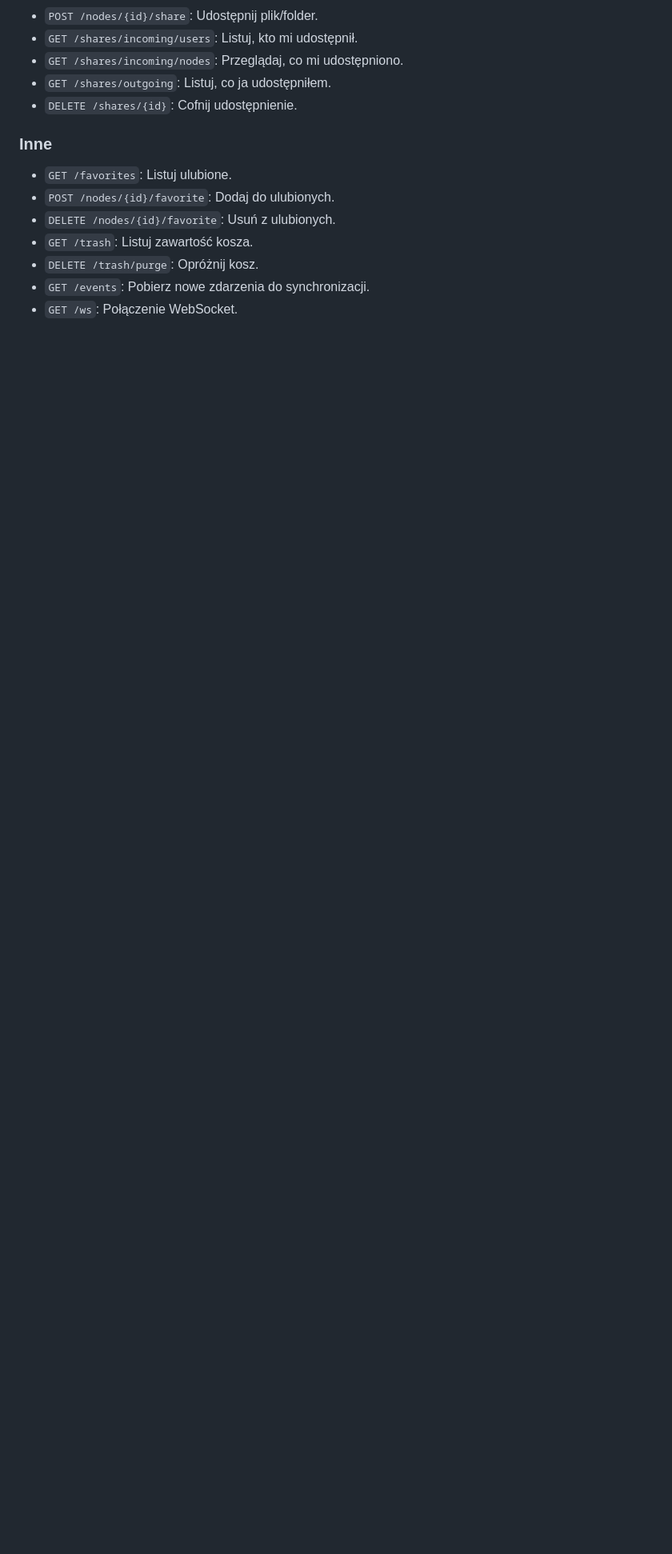
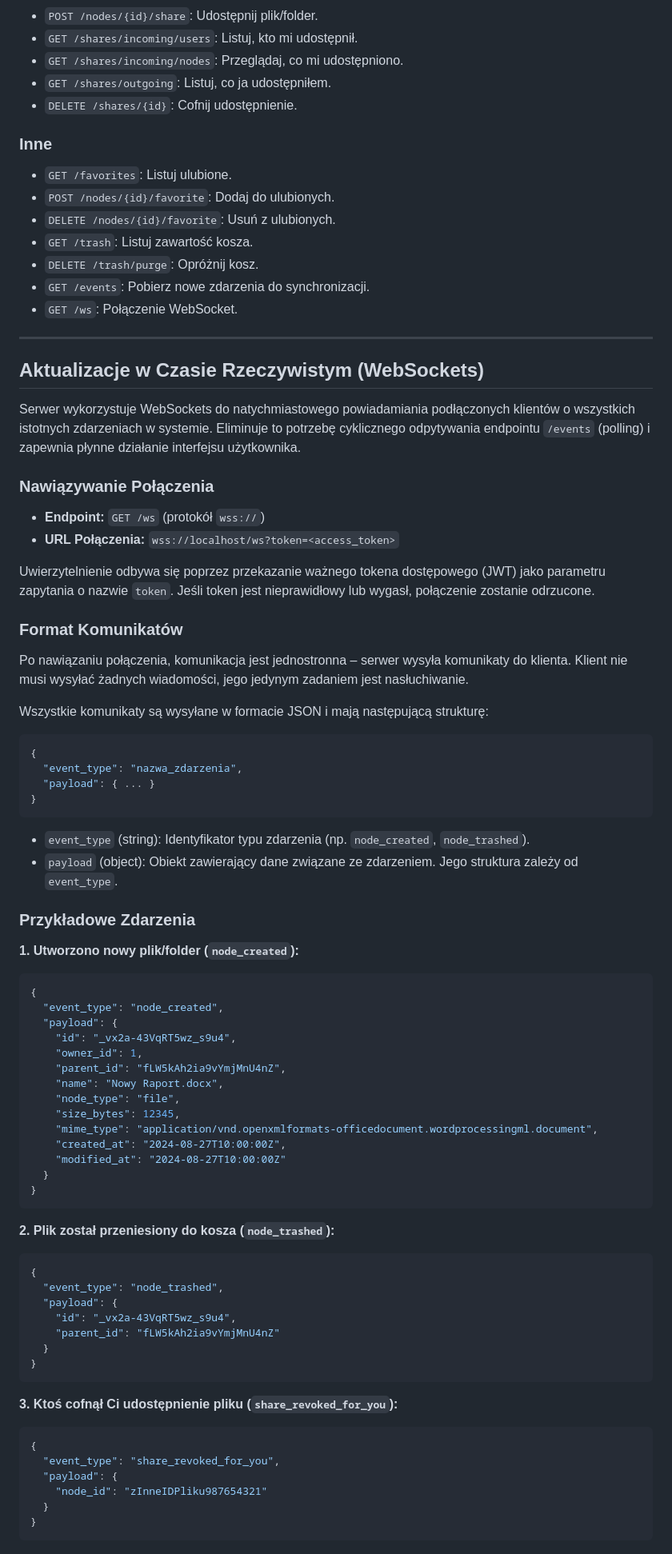
Before and after one commit to Psisco-yes/file-server-api-backend, a Markdown page: README.md, the part around the change printed below. Shown: that part at 80% size. GitHub-like rendering; blank space fills up the shorter version.

````diff
--- a/README.md
+++ b/README.md
@@ -146,3 +147,74 @@ Wszystkie chronione endpointy wymagają nagłówka `Authorization: Bearer <acces
 - `DELETE /trash/purge`: Opróżnij kosz.
 - `GET /events`: Pobierz nowe zdarzenia do synchronizacji.
 - `GET /ws`: Połączenie WebSocket.
+
+---
+
+## Aktualizacje w Czasie Rzeczywistym (WebSockets)
+
+Serwer wykorzystuje WebSockets do natychmiastowego powiadamiania podłączonych klientów o wszystkich istotnych zdarzeniach w systemie. Eliminuje to potrzebę cyklicznego odpytywania endpointu `/events` (polling) i zapewnia płynne działanie interfejsu użytkownika.
+
+### Nawiązywanie Połączenia
+
+- **Endpoint:** `GET /ws` (protokół `wss://`)
+- **URL Połączenia:** `wss://localhost/ws?token=<access_token>`
+
+Uwierzytelnienie odbywa się poprzez przekazanie ważnego tokena dostępowego (JWT) jako parametru zapytania o nazwie `token`. Jeśli token jest nieprawidłowy lub wygasł, połączenie zostanie odrzucone.
+
+### Format Komunikatów
+
+Po nawiązaniu połączenia, komunikacja jest jednostronna – serwer wysyła komunikaty do klienta. Klient nie musi wysyłać żadnych wiadomości, jego jedynym zadaniem jest nasłuchiwanie.
+
+Wszystkie komunikaty są wysyłane w formacie JSON i mają następującą strukturę:
+
+```json
+{
+  "event_type": "nazwa_zdarzenia",
+  "payload": { ... }
+}
+```
+
+- `event_type` (string): Identyfikator typu zdarzenia (np. `node_created`, `node_trashed`).
+- `payload` (object): Obiekt zawierający dane związane ze zdarzeniem. Jego struktura zależy od `event_type`.
+
+### Przykładowe Zdarzenia
+
+**1. Utworzono nowy plik/folder (`node_created`):**
+```json
+{
+  "event_type": "node_created",
+  "payload": {
+    "id": "_vx2a-43VqRT5wz_s9u4",
+    "owner_id": 1,
+    "parent_id": "fLW5kAh2ia9vYmjMnU4nZ",
+    "name": "Nowy Raport.docx",
+    "node_type": "file",
+    "size_bytes": 12345,
+    "mime_type": "application/vnd.openxmlformats-officedocument.wordprocessingml.document",
+    "created_at": "2024-08-27T10:00:00Z",
+    "modified_at": "2024-08-27T10:00:00Z"
+  }
+}
+```
+
+**2. Plik został przeniesiony do kosza (`node_trashed`):**
+```json
+{
+  "event_type": "node_trashed",
+  "payload": {
+    "id": "_vx2a-43VqRT5wz_s9u4",
+    "parent_id": "fLW5kAh2ia9vYmjMnU4nZ"
+  }
+}
+```
+
+**3. Ktoś cofnął Ci udostępnienie pliku (`share_revoked_for_you`):**
+```json
+{
+  "event_type": "share_revoked_for_you",
+  "payload": {
+    "node_id": "zInneIDPliku987654321"
+  }
+}
+```
+
````
Also changed, not shown: other parts of README.md (+25 -5 lines).
